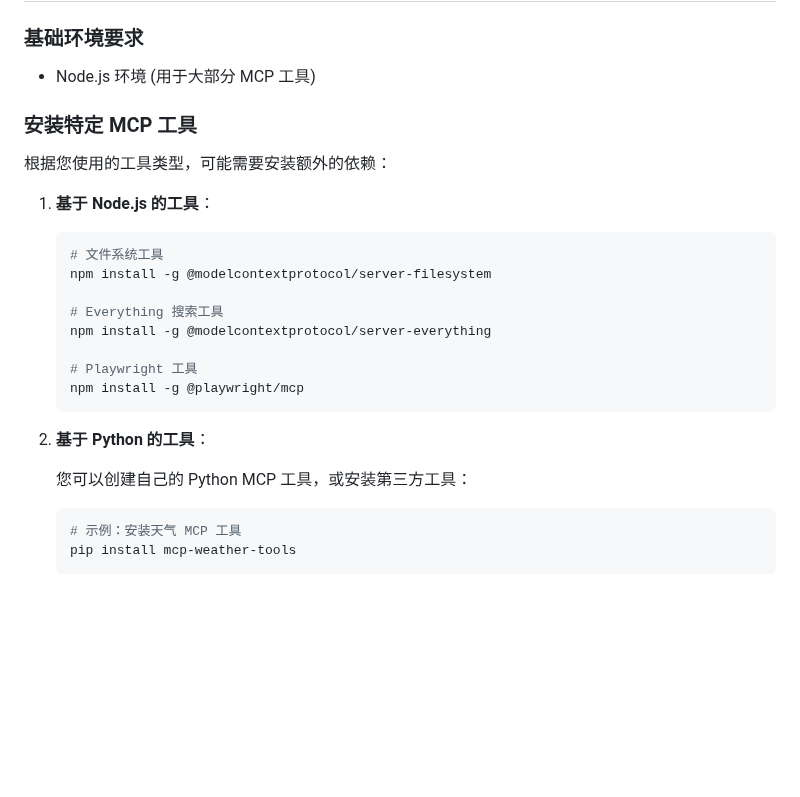
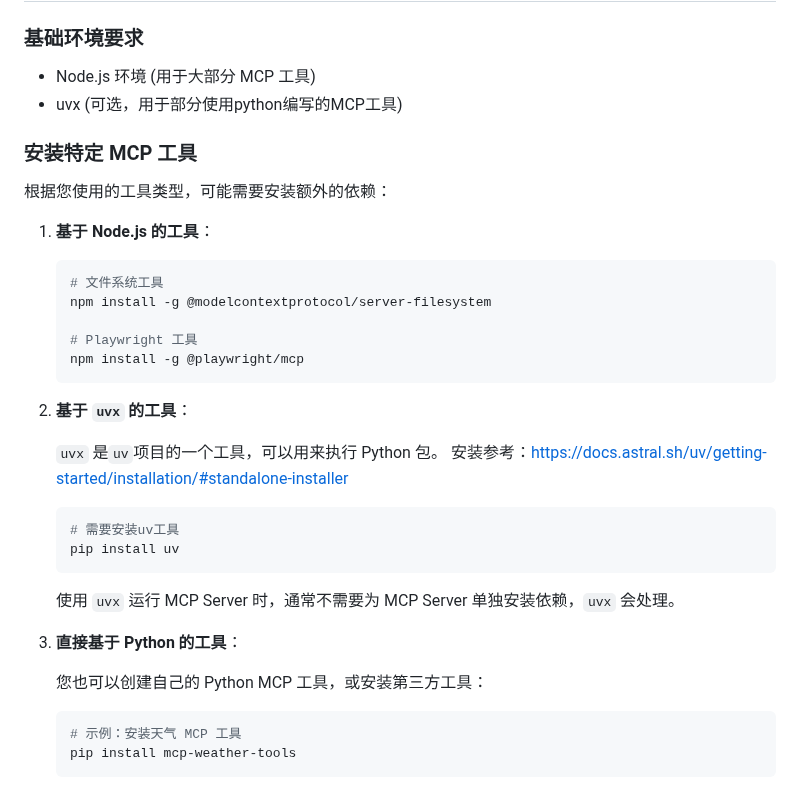
Before and after one commit to notsobad/aipyapp, a Markdown page: dev/MCP.md, the part around one of its changes. GitHub-like rendering; blank space fills up the shorter version.

````diff
--- a/dev/MCP.md
+++ b/dev/MCP.md
@@ -7,6 +7,7 @@ MCP (Model Context Protocol) 是一组工具协议，允许 AI 模型与外部
 ### 基础环境要求
 
 - Node.js 环境 (用于大部分 MCP 工具)
+- uvx (可选，用于部分使用python编写的MCP工具)
 
 ### 安装特定 MCP 工具
 
@@ -18,16 +19,23 @@ MCP (Model Context Protocol) 是一组工具协议，允许 AI 模型与外部
    # 文件系统工具
    npm install -g @modelcontextprotocol/server-filesystem
 
-   # Everything 搜索工具
-   npm install -g @modelcontextprotocol/server-everything
-
    # Playwright 工具
    npm install -g @playwright/mcp
    ```
 
-2. **基于 Python 的工具**：
+2. **基于 `uvx` 的工具**：
 
-   您可以创建自己的 Python MCP 工具，或安装第三方工具：
+   `uvx` 是`uv`项目的一个工具，可以用来执行 Python 包。 安装参考：https://docs.astral.sh/uv/getting-started/installation/#standalone-installer
+
+   ```bash
+   # 需要安装uv工具
+   pip install uv
+   ```
+   使用 `uvx` 运行 MCP Server 时，通常不需要为 MCP Server 单独安装依赖，`uvx` 会处理。
+
+3. **直接基于 Python 的工具**：
+
+   您也可以创建自己的 Python MCP 工具，或安装第三方工具：
 
    ```bash
    # 示例：安装天气 MCP 工具
````
Also changed, not shown: other parts of dev/MCP.md (+6 -42 lines).
